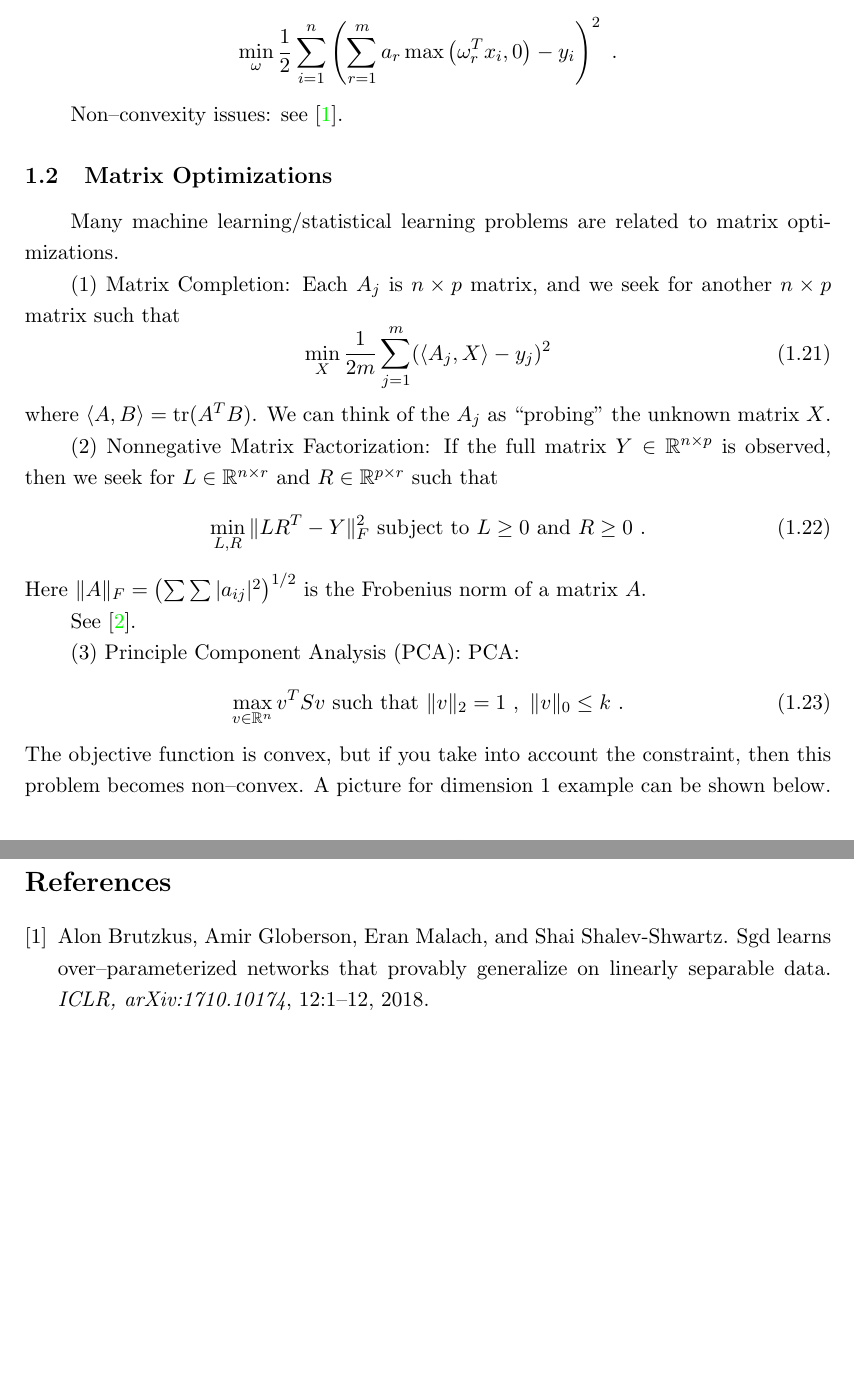
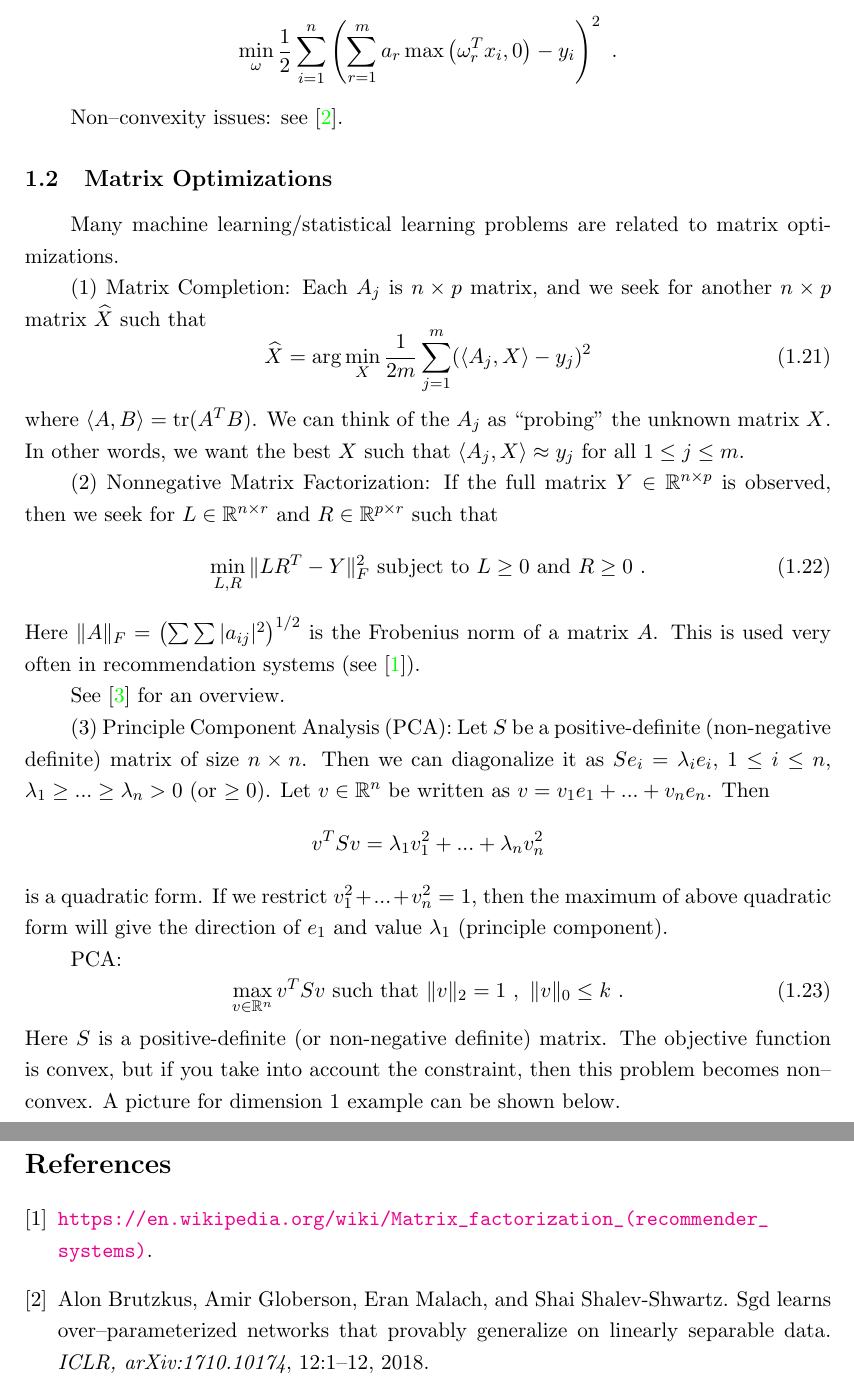
Before and after one commit to huwenqing0606/Computational_Optimization, a LaTeX document (lecture_notes/ComputationalOptimization_LectureNotes.tex, which reads lecture_notes/MotivatingExamples.tex): two parts of pages 6 and 8 of 8, joined at a grey line, cut so that both start at the same text, the shorter picture padded with empty space. Compiled offline with pdfLaTeX.

Commit message:
revise lecture note

```diff
--- a/lecture_notes/MotivatingExamples.tex
+++ b/lecture_notes/MotivatingExamples.tex
@@ -197,27 +197,30 @@ Non--convexity issues: see \cite{NonConvexityNN-ICLRpaper}.
 
 Many machine learning/statistical learning problems are related to matrix optimizations.
 
-(1) Matrix Completion: Each $A_j$ is $n\times p$ matrix, and we seek for another $n\times p$ matrix such that
+(1) Matrix Completion: Each $A_j$ is $n\times p$ matrix, and we seek for another $n\times p$ matrix $\widehat{X}$ such that
 \begin{equation}\label{Eq:MatrixCompletion}
-\min\li_{X}\dfrac{1}{2m}\sum\li_{j=1}^m (\langle A_j, X\rangle-y_j)^2
+\widehat{X}=\arg\min\li_{X}\dfrac{1}{2m}\sum\li_{j=1}^m (\langle A_j, X\rangle-y_j)^2
 \end{equation}
-where $\langle A, B\rangle=\text{tr}(A^TB)$. We can think of the $A_j$ as ``probing" the unknown matrix $X$.
+where $\langle A, B\rangle=\text{tr}(A^TB)$. We can think of the $A_j$ as ``probing" the unknown matrix $X$. In other words, we want the best $X$ such that $\langle A_j, X\rangle \approx y_j$ for all $1\leq j \leq m$.
 
 (2) Nonnegative Matrix Factorization: If the full matrix $Y\in \R^{n\times p}$ is observed, then we seek for
 $L\in \R^{n\times r}$ and $R\in \R^{p\times r}$ such that
 \begin{equation}\label{Eq:MatrixFactorization}
 \min\li_{L, R}\|LR^T-Y\|_F^2 \text{ subject to } L\geq 0 \text{ and } R\geq 0 \ .
 \end{equation}
-Here $\|A\|_F=\left(\sum\sum|a_{ij}|^2\right)^{1/2}$ is the Frobenius norm of a matrix $A$.
+Here $\|A\|_F=\left(\sum\sum|a_{ij}|^2\right)^{1/2}$ is the Frobenius norm of a matrix $A$. This is used very often in recommendation systems (see \cite{RecommendationSystemMatrixFactorization}).
 
-See \cite{MatrixFactorizationReviewPaperChiEtAl}.
+See \cite{MatrixFactorizationReviewPaperChiEtAl} for an overview.
 
-(3) Principle Component Analysis (PCA):
+(3) Principle Component Analysis (PCA): Let $S$ be a positive-definite (non-negative definite) matrix of size $n\times n$. Then we can diagonalize it as $S e_i=\lb_i e_i$, $1\leq i\leq n$, $\lb_1\geq ... \geq \lb_n>0$ (or $\geq 0$). Let $v\in \R^n$ be written as $v=v_1e_1+...+v_ne_n$. Then
+$$v^T S v=\lb_1 v_1^2+...+\lb_n v_n^2$$
+is a quadratic form. If we restrict $v_1^2+...+v_n^2=1$, then the maximum of above quadratic form will give the direction of $e_1$ and value $\lb_1$ (principle component).
+
 PCA:
 \begin{equation}\label{Eq:PCA}
 \max\li_{v\in \R^n}v^TSv \text{ such that } \|v\|_2=1 \ , \ \|v\|_0\leq k \ .
 \end{equation}
-The objective function is convex, but if you take into account the constraint, then this problem becomes non--convex. A picture for dimension $1$ example can be shown below.
+Here $S$ is a positive-definite (or non-negative definite) matrix. The objective function is convex, but if you take into account the constraint, then this problem becomes non--convex. A picture for dimension $1$ example can be shown below.
 
 \begin{figure}[H]
 \centering
```
Also changed, not shown: lecture_notes/bibliography_ComputationalOptimization.bib (+10 -0 lines), lecture_notes/ComputationalOptimization_LectureNotes.pdf.
